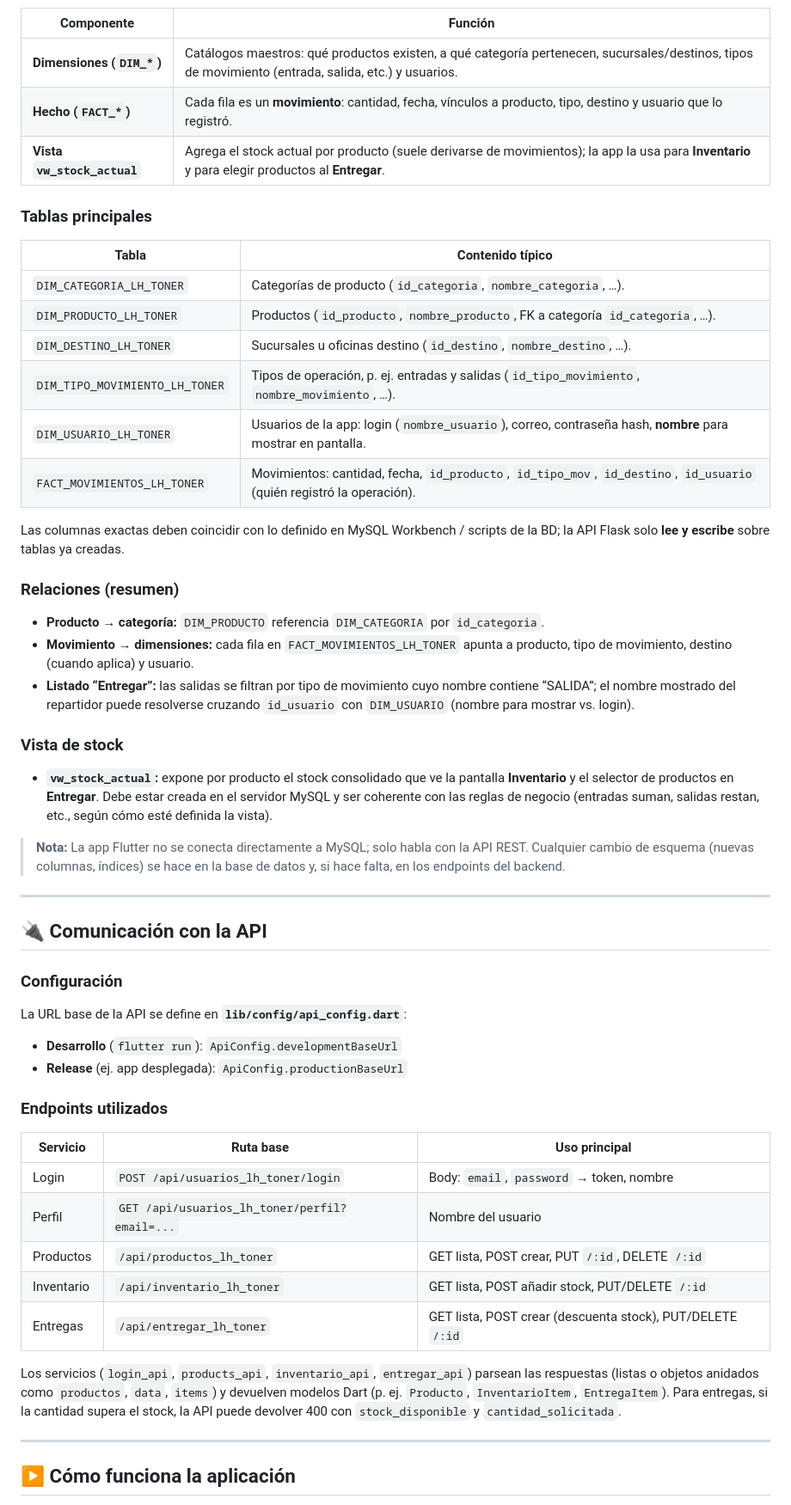
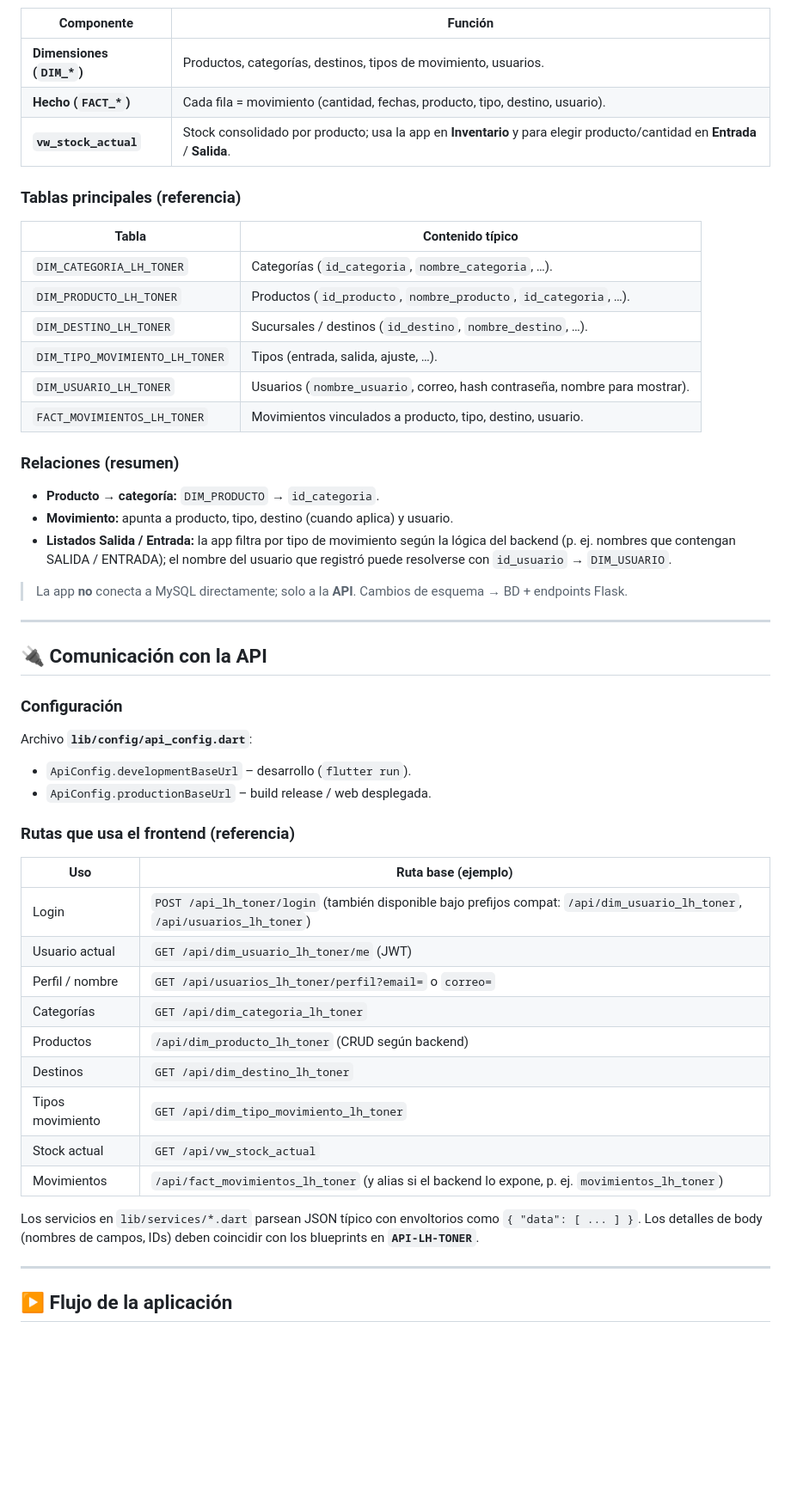
Before and after one commit to Straaizo/LH-INVENTARIO, a Markdown page: README.md, the part around one of its changes. Shown at 86% size. Rendered like a GitHub page; blank space fills up the shorter version.

```diff
--- a/README.md
+++ b/README.md
@@ -66,34 +70,28 @@ El backend persiste la información en **MySQL**. El diseño sigue un esquema ti
 
 | Componente | Función |
 |------------|---------|
-| **Dimensiones (`DIM_*`)** | Catálogos maestros: qué productos existen, a qué categoría pertenecen, sucursales/destinos, tipos de movimiento (entrada, salida, etc.) y usuarios. |
-| **Hecho (`FACT_*`)** | Cada fila es un **movimiento**: cantidad, fecha, vínculos a producto, tipo, destino y usuario que lo registró. |
-| **Vista `vw_stock_actual`** | Agrega el stock actual por producto (suele derivarse de movimientos); la app la usa para **Inventario** y para elegir productos al **Entregar**. |
+| **Dimensiones (`DIM_*`)** | Productos, categorías, destinos, tipos de movimiento, usuarios. |
+| **Hecho (`FACT_*`)** | Cada fila = movimiento (cantidad, fechas, producto, tipo, destino, usuario). |
+| **`vw_stock_actual`** | Stock consolidado por producto; usa la app en **Inventario** y para elegir producto/cantidad en **Entrada** / **Salida**. |
 
-### Tablas principales
+### Tablas principales (referencia)
 
 | Tabla | Contenido típico |
 |-------|------------------|
-| `DIM_CATEGORIA_LH_TONER` | Categorías de producto (`id_categoria`, `nombre_categoria`, …). |
-| `DIM_PRODUCTO_LH_TONER` | Productos (`id_producto`, `nombre_producto`, FK a categoría `id_categoria`, …). |
-| `DIM_DESTINO_LH_TONER` | Sucursales u oficinas destino (`id_destino`, `nombre_destino`, …). |
-| `DIM_TIPO_MOVIMIENTO_LH_TONER` | Tipos de operación, p. ej. entradas y salidas (`id_tipo_movimiento`, `nombre_movimiento`, …). |
-| `DIM_USUARIO_LH_TONER` | Usuarios de la app: login (`nombre_usuario`), correo, contraseña hash, **nombre** para mostrar en pantalla. |
-| `FACT_MOVIMIENTOS_LH_TONER` | Movimientos: cantidad, fecha, `id_producto`, `id_tipo_mov`, `id_destino`, `id_usuario` (quién registró la operación). |
-
-Las columnas exactas deben coincidir con lo definido en MySQL Workbench / scripts de la BD; la API Flask solo **lee y escribe** sobre tablas ya creadas.
+| `DIM_CATEGORIA_LH_TONER` | Categorías (`id_categoria`, `nombre_categoria`, …). |
+| `DIM_PRODUCTO_LH_TONER` | Productos (`id_producto`, `nombre_producto`, `id_categoria`, …). |
+| `DIM_DESTINO_LH_TONER` | Sucursales / destinos (`id_destino`, `nombre_destino`, …). |
+| `DIM_TIPO_MOVIMIENTO_LH_TONER` | Tipos (entrada, salida, ajuste, …). |
+| `DIM_USUARIO_LH_TONER` | Usuarios (`nombre_usuario`, correo, hash contraseña, nombre para mostrar). |
+| `FACT_MOVIMIENTOS_LH_TONER` | Movimientos vinculados a producto, tipo, destino, usuario. |
 
 ### Relaciones (resumen)
 
-- **Producto → categoría:** `DIM_PRODUCTO` referencia `DIM_CATEGORIA` por `id_categoria`.
-- **Movimiento → dimensiones:** cada fila en `FACT_MOVIMIENTOS_LH_TONER` apunta a producto, tipo de movimiento, destino (cuando aplica) y usuario.
-- **Listado “Entregar”:** las salidas se filtran por tipo de movimiento cuyo nombre contiene “SALIDA”; el nombre mostrado del repartidor puede resolverse cruzando `id_usuario` con `DIM_USUARIO` (nombre para mostrar vs. login).
+- **Producto → categoría:** `DIM_PRODUCTO` → `id_categoria`.
+- **Movimiento:** apunta a producto, tipo, destino (cuando aplica) y usuario.
+- **Listados Salida / Entrada:** la app filtra por tipo de movimiento según la lógica del backend (p. ej. nombres que contengan SALIDA / ENTRADA); el nombre del usuario que registró puede resolverse con `id_usuario` → `DIM_USUARIO`.
 
-### Vista de stock
-
-- **`vw_stock_actual`:** expone por producto el stock consolidado que ve la pantalla **Inventario** y el selector de productos en **Entregar**. Debe estar creada en el servidor MySQL y ser coherente con las reglas de negocio (entradas suman, salidas restan, etc., según cómo esté definida la vista).
-
-> **Nota:** La app Flutter no se conecta directamente a MySQL; solo habla con la API REST. Cualquier cambio de esquema (nuevas columnas, índices) se hace en la base de datos y, si hace falta, en los endpoints del backend.
+> La app **no** conecta a MySQL directamente; solo a la **API**. Cambios de esquema → BD + endpoints Flask.
 
 ---
 
@@ -101,24 +99,28 @@ Las columnas exactas deben coincidir con lo definido en MySQL Workbench / script
 
 ### Configuración
 
-La URL base de la API se define en **`lib/config/api_config.dart`**:
+Archivo **`lib/config/api_config.dart`**:
 
-- **Desarrollo** (`flutter run`): `ApiConfig.developmentBaseUrl`
-- **Release** (ej. app desplegada): `ApiConfig.productionBaseUrl`
+- `ApiConfig.developmentBaseUrl` – desarrollo (`flutter run`).
+- `ApiConfig.productionBaseUrl` – build release / web desplegada.
 
-### Endpoints utilizados
+### Rutas que usa el frontend (referencia)
 
-| Servicio     | Ruta base                         | Uso principal                                      |
-|-------------|------------------------------------|----------------------------------------------------|
-| Login       | `POST /api/usuarios_lh_toner/login`| Body: `email`, `password` → token, nombre          |
-| Perfil      | `GET /api/usuarios_lh_toner/perfil?email=...` | Nombre del usuario                         |
-| Productos   | `/api/productos_lh_toner`          | GET lista, POST crear, PUT `/:id`, DELETE `/:id`  |
-| Inventario  | `/api/inventario_lh_toner`         | GET lista, POST añadir stock, PUT/DELETE `/:id`    |
-| Entregas    | `/api/entregar_lh_toner`           | GET lista, POST crear (descuenta stock), PUT/DELETE `/:id` |
+| Uso | Ruta base (ejemplo) |
+|-----|---------------------|
+| Login | `POST /api_lh_toner/login` (también disponible bajo prefijos compat: `/api/dim_usuario_lh_toner`, `/api/usuarios_lh_toner`) |
+| Usuario actual | `GET /api/dim_usuario_lh_toner/me` (JWT) |
+| Perfil / nombre | `GET /api/usuarios_lh_toner/perfil?email=` o `correo=` |
+| Categorías | `GET /api/dim_categoria_lh_toner` |
+| Productos | `/api/dim_producto_lh_toner` (CRUD según backend) |
+| Destinos | `GET /api/dim_destino_lh_toner` |
+| Tipos movimiento | `GET /api/dim_tipo_movimiento_lh_toner` |
+| Stock actual | `GET /api/vw_stock_actual` |
+| Movimientos | `/api/fact_movimientos_lh_toner` (y alias si el backend lo expone, p. ej. `movimientos_lh_toner`) |
 
-Los servicios (`login_api`, `products_api`, `inventario_api`, `entregar_api`) parsean las respuestas (listas o objetos anidados como `productos`, `data`, `items`) y devuelven modelos Dart (p. ej. `Producto`, `InventarioItem`, `EntregaItem`). Para entregas, si la cantidad supera el stock, la API puede devolver 400 con `stock_disponible` y `cantidad_solicitada`.
+Los servicios en `lib/services/*.dart` parsean JSON típico con envoltorios como `{ "data": [ ... ] }`. Los detalles de body (nombres de campos, IDs) deben coincidir con los blueprints en **`API-LH-TONER`**.
 
 ---
 
-## ▶ Cómo funciona la aplicación
+## ▶ Flujo de la aplicación
 
```
Also changed, not shown: other parts of README.md (+85 -66 lines).
